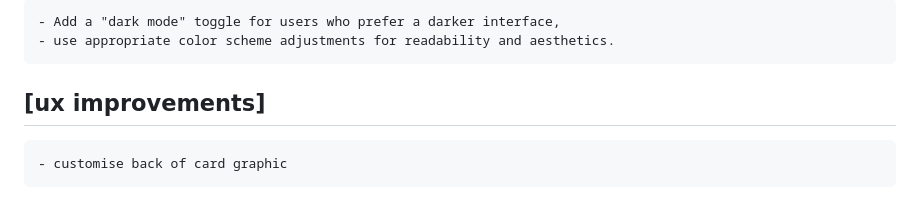
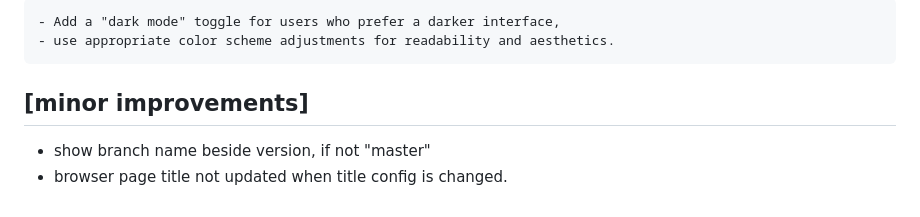
Before and after one commit to pje-netcomm/selektor-5000, a Markdown page: project.md, the part around the change. Rendered like a GitHub page.

Commit message:
Note small issues/improvements

```diff
--- a/project.md
+++ b/project.md
@@ -204,5 +204,6 @@ Current version: **v6.7.0**
 ## [dark-mode]
     - Add a "dark mode" toggle for users who prefer a darker interface,
     - use appropriate color scheme adjustments for readability and aesthetics.
-## [ux improvements]
-    - customise back of card graphic
+## [minor improvements]
+- show branch name beside version, if not "master"
+- browser page title not updated when title config is changed.
```
